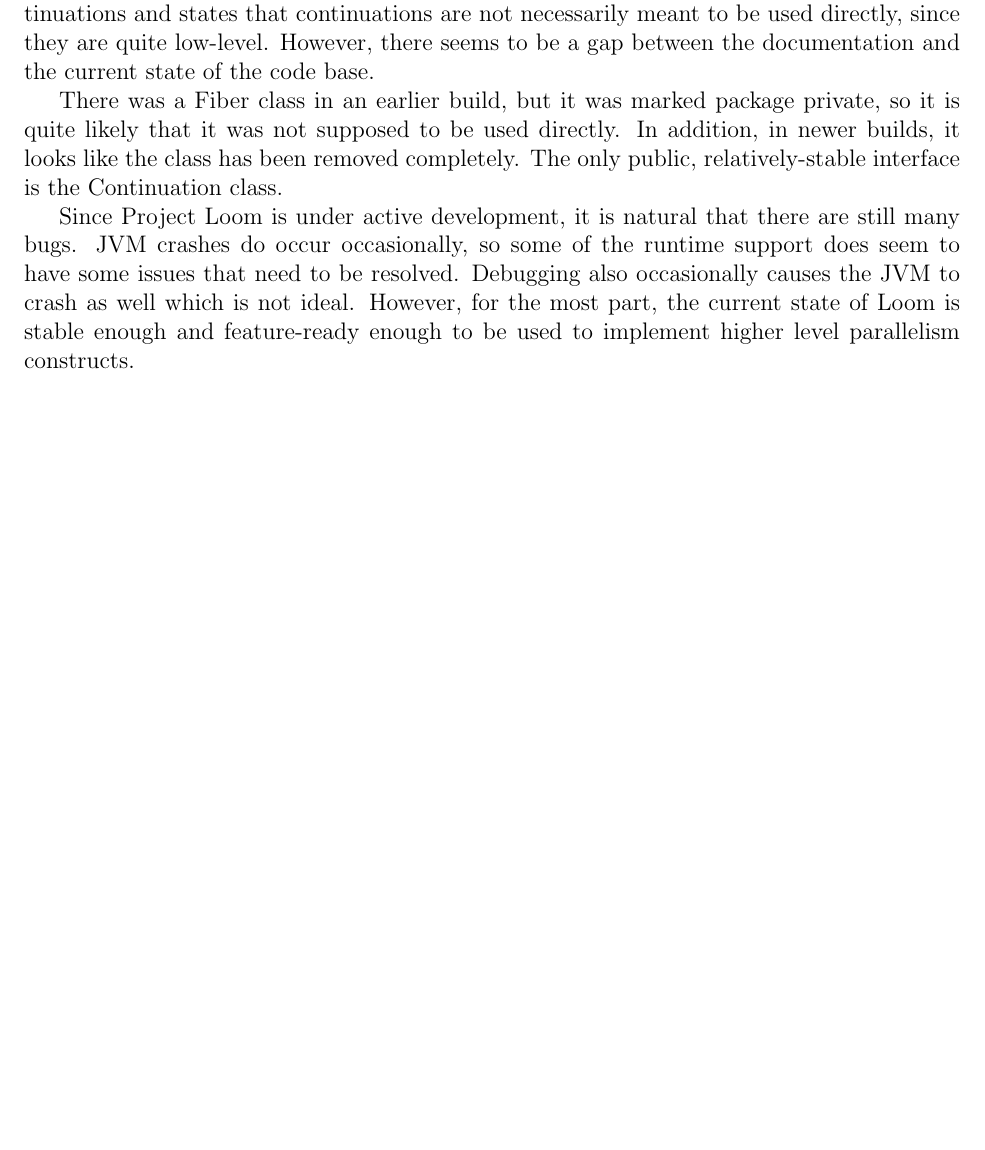
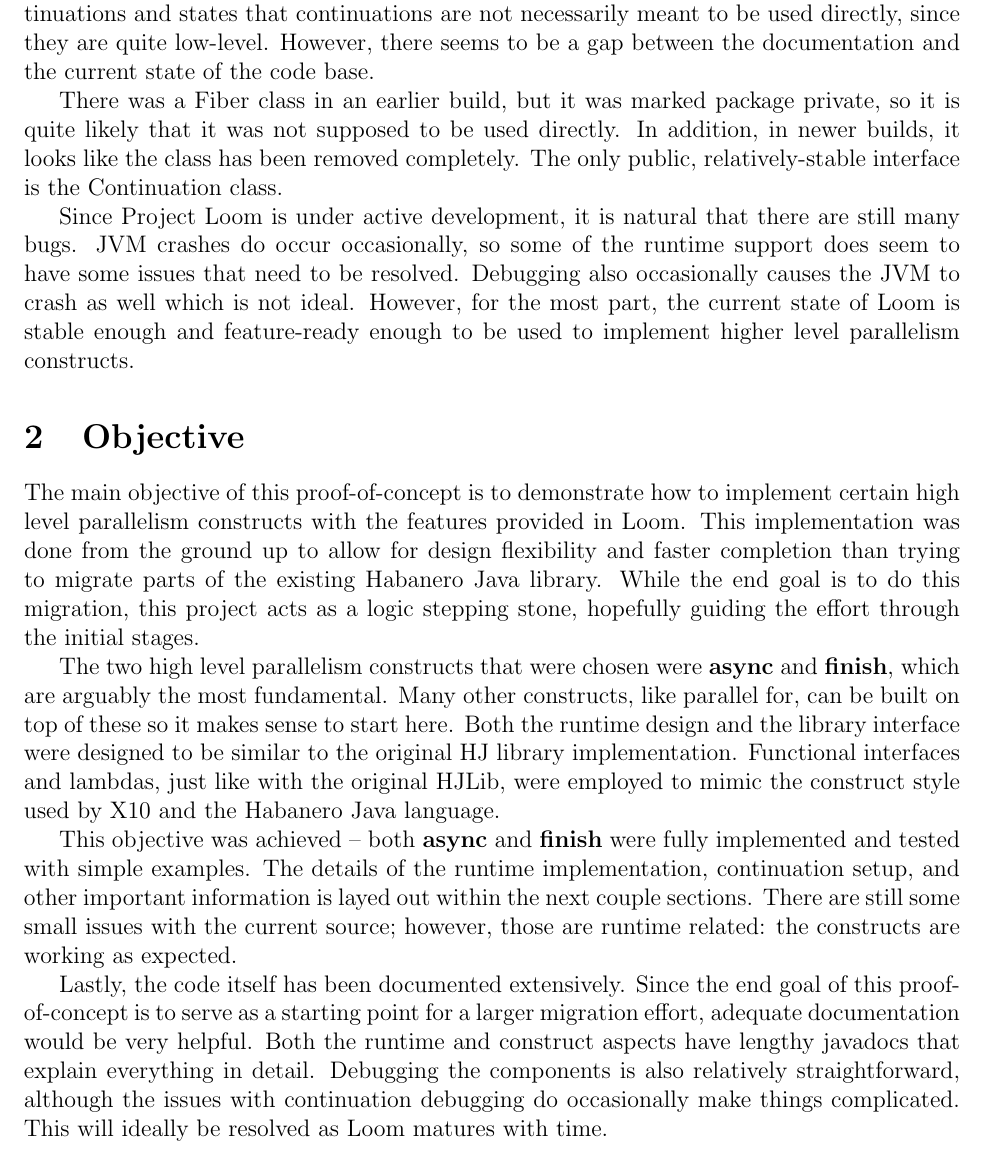
Before and after one commit to maheshkhanwalkar/LoomPoC, a LaTeX document (doc/report.tex): part of page 2 of 2, cut so that both start at the same text, the shorter picture padded with empty space. Compiled offline with pdfLaTeX.

Commit message:
doc: add objective section

```diff
--- a/doc/report.tex
+++ b/doc/report.tex
@@ -83,4 +83,29 @@
     resolved. Debugging also occasionally causes the JVM to crash as well which is not ideal. However, for
     the most part, the current state of Loom is stable enough and feature-ready enough to be used to
     implement higher level parallelism constructs.
+
+    \section{Objective}
+
+    The main objective of this proof-of-concept is to demonstrate how to implement certain high level
+    parallelism constructs with the features provided in Loom. This implementation was done from the ground
+    up to allow for design flexibility and faster completion than trying to migrate parts of the existing
+    Habanero Java library. While the end goal is to do this migration, this project acts as a logic stepping
+    stone, hopefully guiding the effort through the initial stages.
+
+    The two high level parallelism constructs that were chosen were \textbf{async} and \textbf{finish}, which
+    are arguably the most fundamental. Many other constructs, like parallel for, can be built on top of these
+    so it makes sense to start here. Both the runtime design and the library interface were designed to be
+    similar to the original HJ library implementation. Functional interfaces and lambdas, just like with the
+    original HJLib, were employed to mimic the construct style used by X10 and the Habanero Java language.
+
+    This objective was achieved -- both \textbf{async} and \textbf{finish} were fully implemented and tested
+    with simple examples. The details of the runtime implementation, continuation setup, and other important
+    information is layed out within the next couple sections. There are still some small issues with the
+    current source; however, those are runtime related: the constructs are working as expected.
+
+    Lastly, the code itself has been documented extensively. Since the end goal of this proof-of-concept is
+    to serve as a starting point for a larger migration effort, adequate documentation would be very helpful.
+    Both the runtime and construct aspects have lengthy javadocs that explain everything in detail. Debugging
+    the components is also relatively straightforward, although the issues with continuation debugging do
+    occasionally make things complicated. This will ideally be resolved as Loom matures with time.
 \end{document}
```
